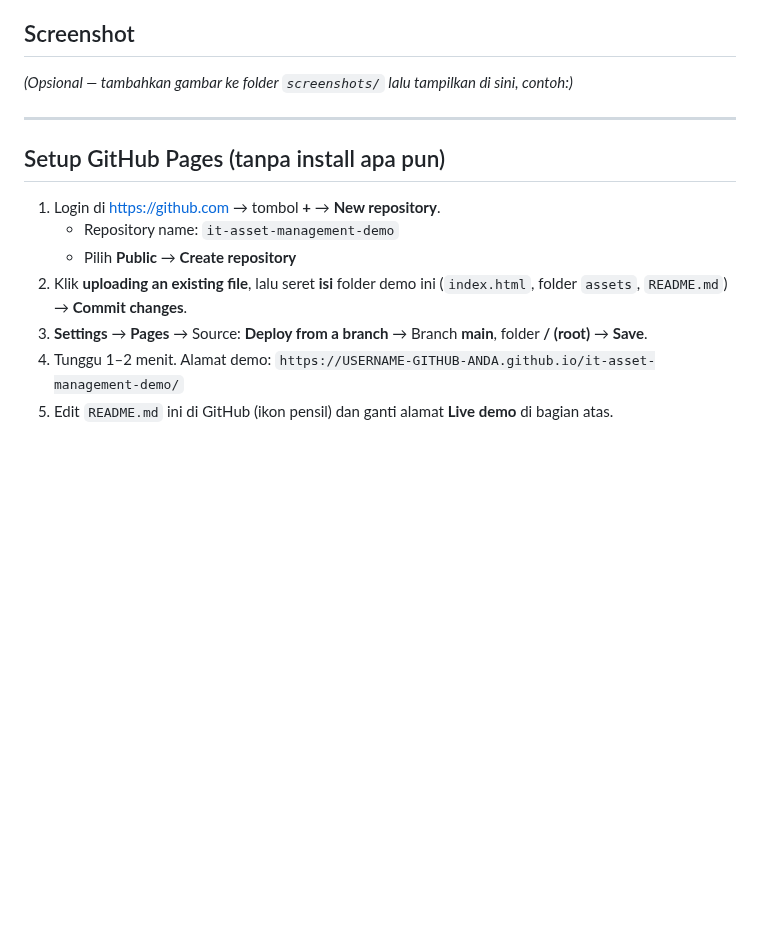
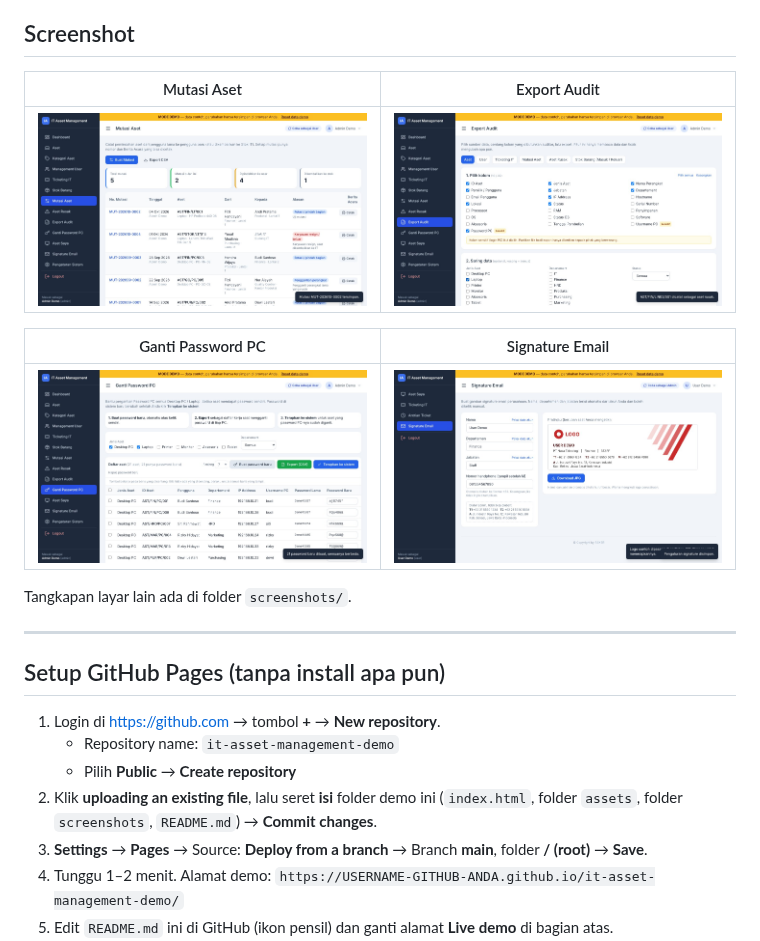
Before and after one commit to reksa-yp/it-asset-management-demo, a Markdown page: README.md, the part around one of its changes. Drawn GitHub-style; pictures changed too: screenshots/09-mutasi-aset.jpg (added), screenshots/10-export-audit.jpg (added), screenshots/11-ganti-password-pc.jpg (added); blank space fills up the shorter version.

```diff
--- a/README.md
+++ b/README.md
@@ -61,8 +64,15 @@ Fitur yang hanya ada di aplikasi asli: export Excel/PDF lengkap, backup database
 
 ## Screenshot
 
-*(Opsional — tambahkan gambar ke folder `screenshots/` lalu tampilkan di sini, contoh:)*
-<!-- ![Dashboard](screenshots/dashboard.png) -->
+| Mutasi Aset | Export Audit |
+|---|---|
+| ![Mutasi Aset](screenshots/09-mutasi-aset.jpg) | ![Export Audit](screenshots/10-export-audit.jpg) |
+
+| Ganti Password PC | Signature Email |
+|---|---|
+| ![Ganti Password PC](screenshots/11-ganti-password-pc.jpg) | ![Signature Email](screenshots/12-signature-email.jpg) |
+
+Tangkapan layar lain ada di folder `screenshots/`.
 
 ---
 
@@ -72,7 +82,7 @@ Fitur yang hanya ada di aplikasi asli: export Excel/PDF lengkap, backup database
    - Repository name: `it-asset-management-demo`
    - Pilih **Public** → **Create repository**
 2. Klik **uploading an existing file**, lalu seret **isi** folder demo ini
-   (`index.html`, folder `assets`, `README.md`) → **Commit changes**.
+   (`index.html`, folder `assets`, folder `screenshots`, `README.md`) → **Commit changes**.
 3. **Settings** → **Pages** → Source: **Deploy from a branch** → Branch **main**, folder **/ (root)** → **Save**.
 4. Tunggu 1–2 menit. Alamat demo: `https://USERNAME-GITHUB-ANDA.github.io/it-asset-management-demo/`
 5. Edit `README.md` ini di GitHub (ikon pensil) dan ganti alamat **Live demo** di bagian atas.
```
Also changed, not shown: other parts of README.md (+22 -19 lines), 3 other files.
